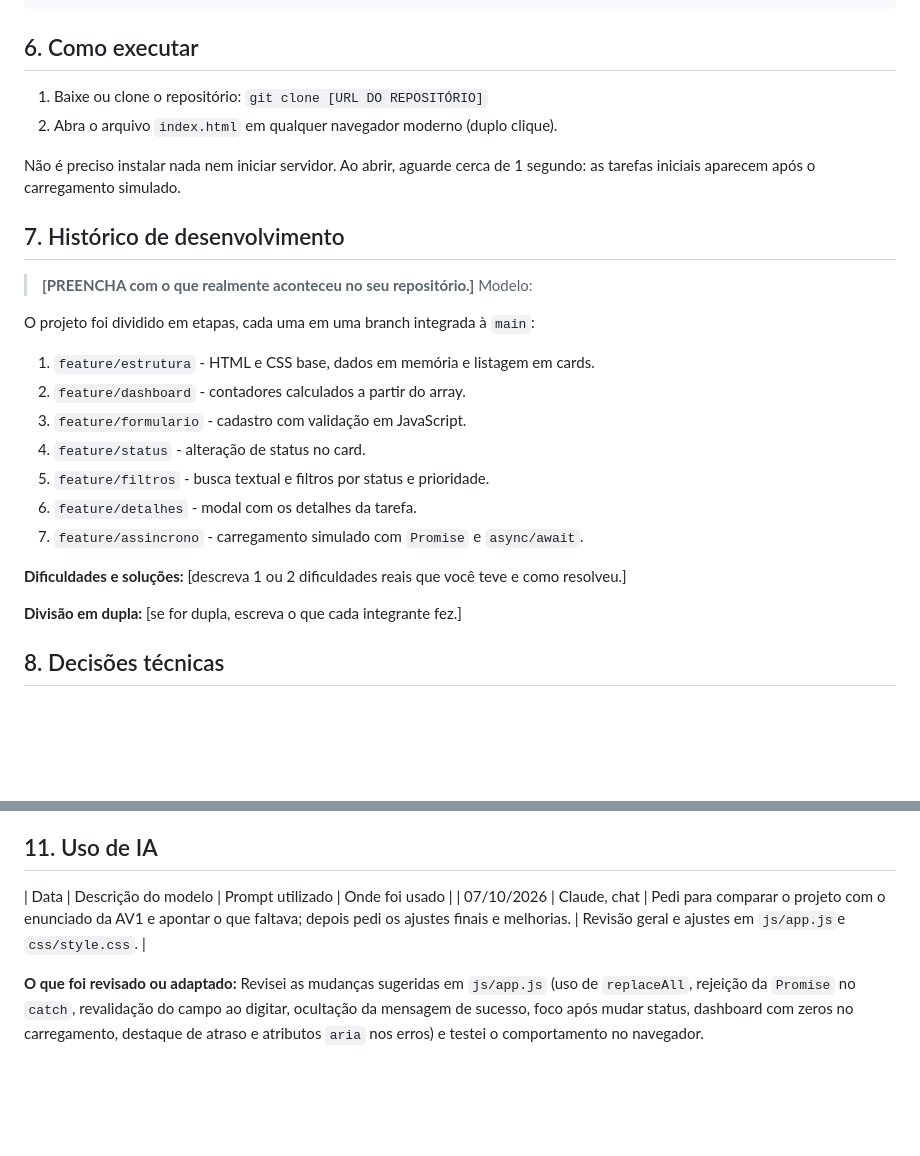
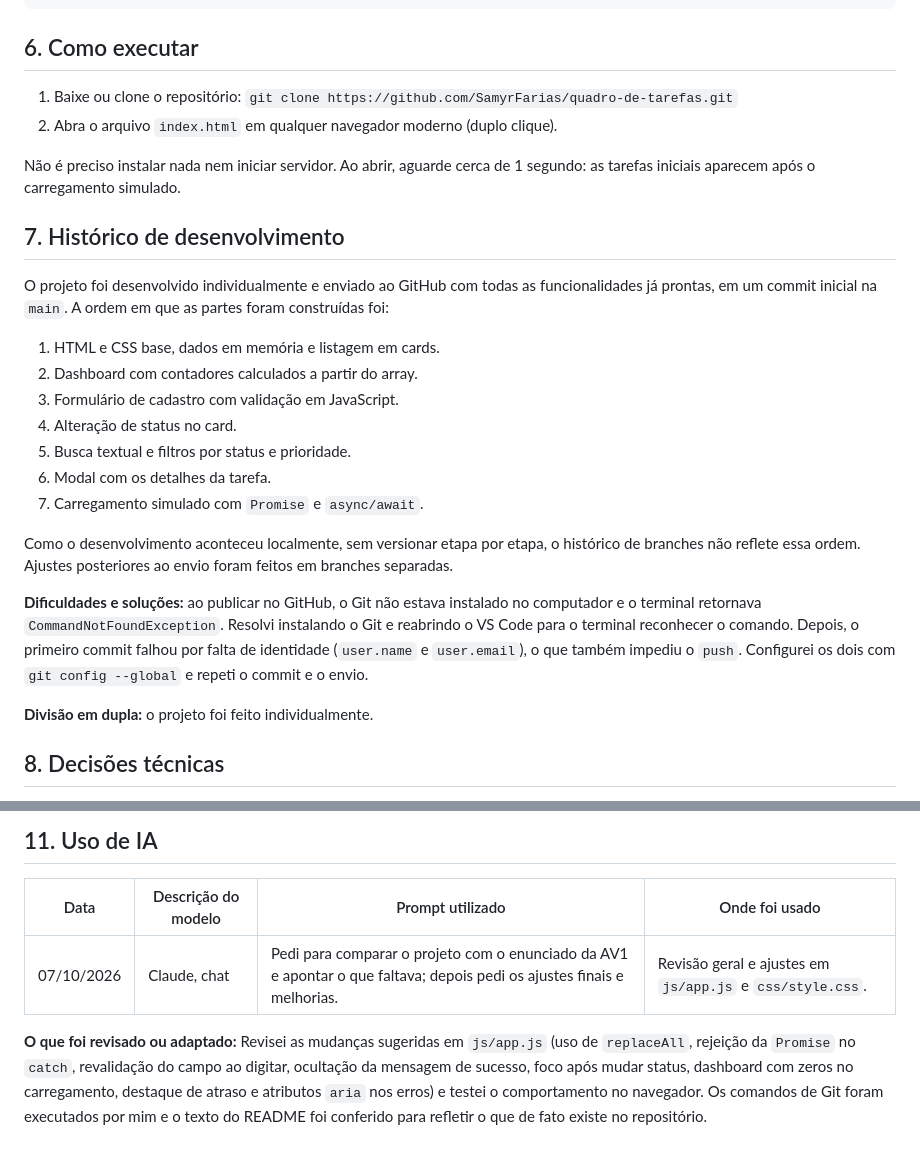
Before and after one commit to SamyrFarias/quadro-de-tarefas, a Markdown page: README.md, 2 parts joined by grey strips. GitHub-like rendering; blank space fills up the shorter version.

Commit message:
docs: atualiza README

```diff
--- a/README.md
+++ b/README.md
@@ -56,7 +56,7 @@ Nenhuma biblioteca ou framework externo foi usado.
 
 ## 6. Como executar
 
-1. Baixe ou clone o repositório: `git clone [URL DO REPOSITÓRIO]`
+1. Baixe ou clone o repositório: `git clone https://github.com/SamyrFarias/quadro-de-tarefas.git`
 2. Abra o arquivo `index.html` em qualquer navegador moderno (duplo clique).
 
 Não é preciso instalar nada nem iniciar servidor. Ao abrir, aguarde cerca de 1
@@ -64,21 +64,30 @@ segundo: as tarefas iniciais aparecem após o carregamento simulado.
 
 ## 7. Histórico de desenvolvimento
 
-> **[PREENCHA com o que realmente aconteceu no seu repositório.]** Modelo:
+O projeto foi desenvolvido individualmente e enviado ao GitHub com todas as
+funcionalidades já prontas, em um commit inicial na `main`. A ordem em que as
+partes foram construídas foi:
 
-O projeto foi dividido em etapas, cada uma em uma branch integrada à `main`:
+1. HTML e CSS base, dados em memória e listagem em cards.
+2. Dashboard com contadores calculados a partir do array.
+3. Formulário de cadastro com validação em JavaScript.
+4. Alteração de status no card.
+5. Busca textual e filtros por status e prioridade.
+6. Modal com os detalhes da tarefa.
+7. Carregamento simulado com `Promise` e `async/await`.
 
-1. `feature/estrutura` - HTML e CSS base, dados em memória e listagem em cards.
-2. `feature/dashboard` - contadores calculados a partir do array.
-3. `feature/formulario` - cadastro com validação em JavaScript.
-4. `feature/status` - alteração de status no card.
-5. `feature/filtros` - busca textual e filtros por status e prioridade.
-6. `feature/detalhes` - modal com os detalhes da tarefa.
-7. `feature/assincrono` - carregamento simulado com `Promise` e `async/await`.
+Como o desenvolvimento aconteceu localmente, sem versionar etapa por etapa, o
+histórico de branches não reflete essa ordem. Ajustes posteriores ao envio
+foram feitos em branches separadas.
 
-**Dificuldades e soluções:** [descreva 1 ou 2 dificuldades reais que você teve e como resolveu.]
+**Dificuldades e soluções:** ao publicar no GitHub, o Git não estava instalado
+no computador e o terminal retornava `CommandNotFoundException`. Resolvi
+instalando o Git e reabrindo o VS Code para o terminal reconhecer o comando.
+Depois, o primeiro commit falhou por falta de identidade (`user.name` e
+`user.email`), o que também impediu o `push`. Configurei os dois com
+`git config --global` e repeti o commit e o envio.
 
-**Divisão em dupla:** [se for dupla, escreva o que cada integrante fez.]
+**Divisão em dupla:** o projeto foi feito individualmente.
 
 ## 8. Decisões técnicas
 
@@ -132,9 +141,12 @@ com e-mail.
 ## 11. Uso de IA
 
 | Data | Descrição do modelo | Prompt utilizado | Onde foi usado |
-| 07/10/2026 | Claude, chat | Pedi para comparar o projeto com o enunciado da AV1 e apontar o que faltava; depois pedi os ajustes finais e melhorias. | Revisão geral e ajustes em `js/app.js`e `css/style.css`. |
+|---|---|---|---|
+| 07/10/2026 | Claude, chat | Pedi para comparar o projeto com o enunciado da AV1 e apontar o que faltava; depois pedi os ajustes finais e melhorias. | Revisão geral e ajustes em `js/app.js` e `css/style.css`. |
 
 **O que foi revisado ou adaptado:** Revisei as mudanças sugeridas em `js/app.js`
 (uso de `replaceAll`, rejeição da `Promise` no `catch`, revalidação do campo ao
 digitar, ocultação da mensagem de sucesso, foco após mudar status, dashboard com
-zeros no carregamento, destaque de atraso e atributos `aria` nos erros) e testei o comportamento no navegador.
+zeros no carregamento, destaque de atraso e atributos `aria` nos erros) e testei
+o comportamento no navegador. Os comandos de Git foram executados por mim e o
+texto do README foi conferido para refletir o que de fato existe no repositório.
```
